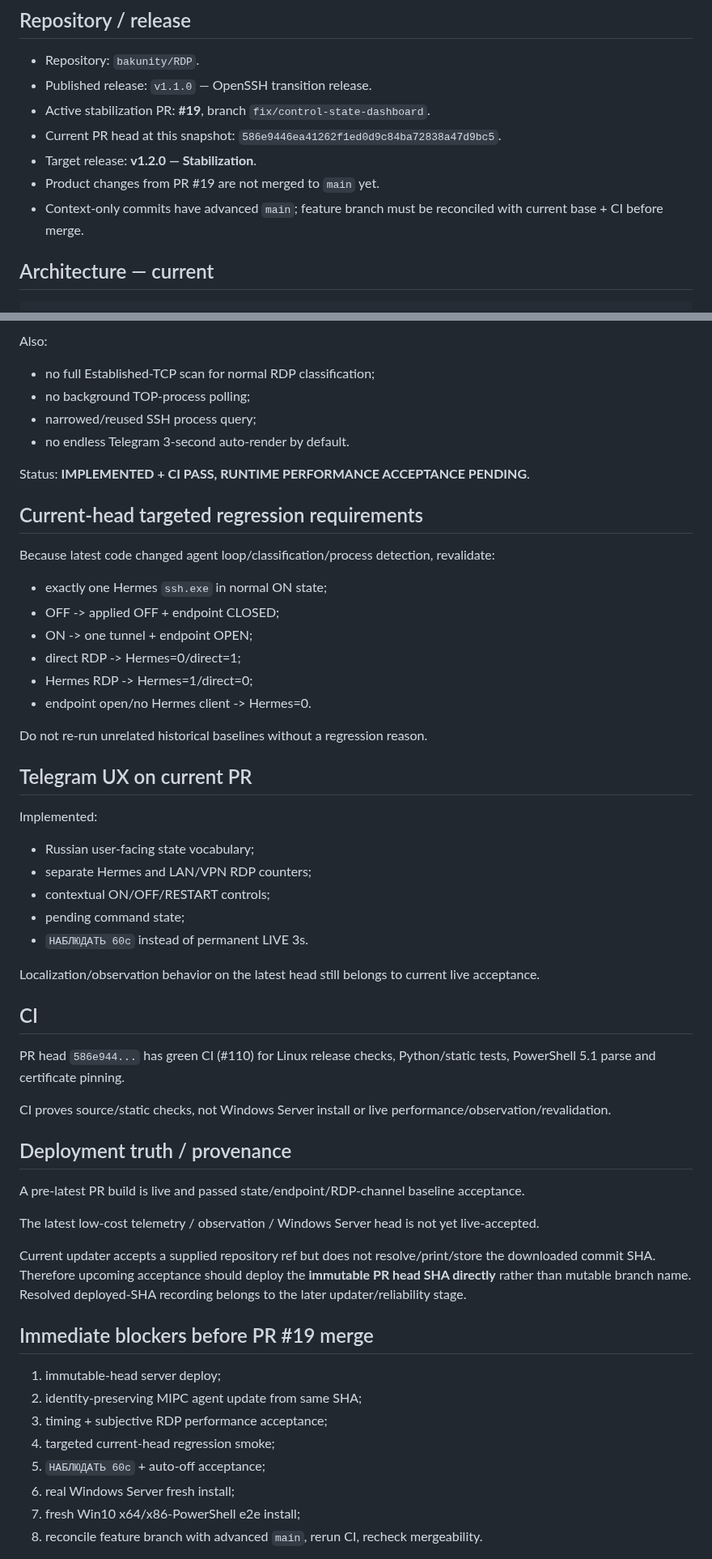
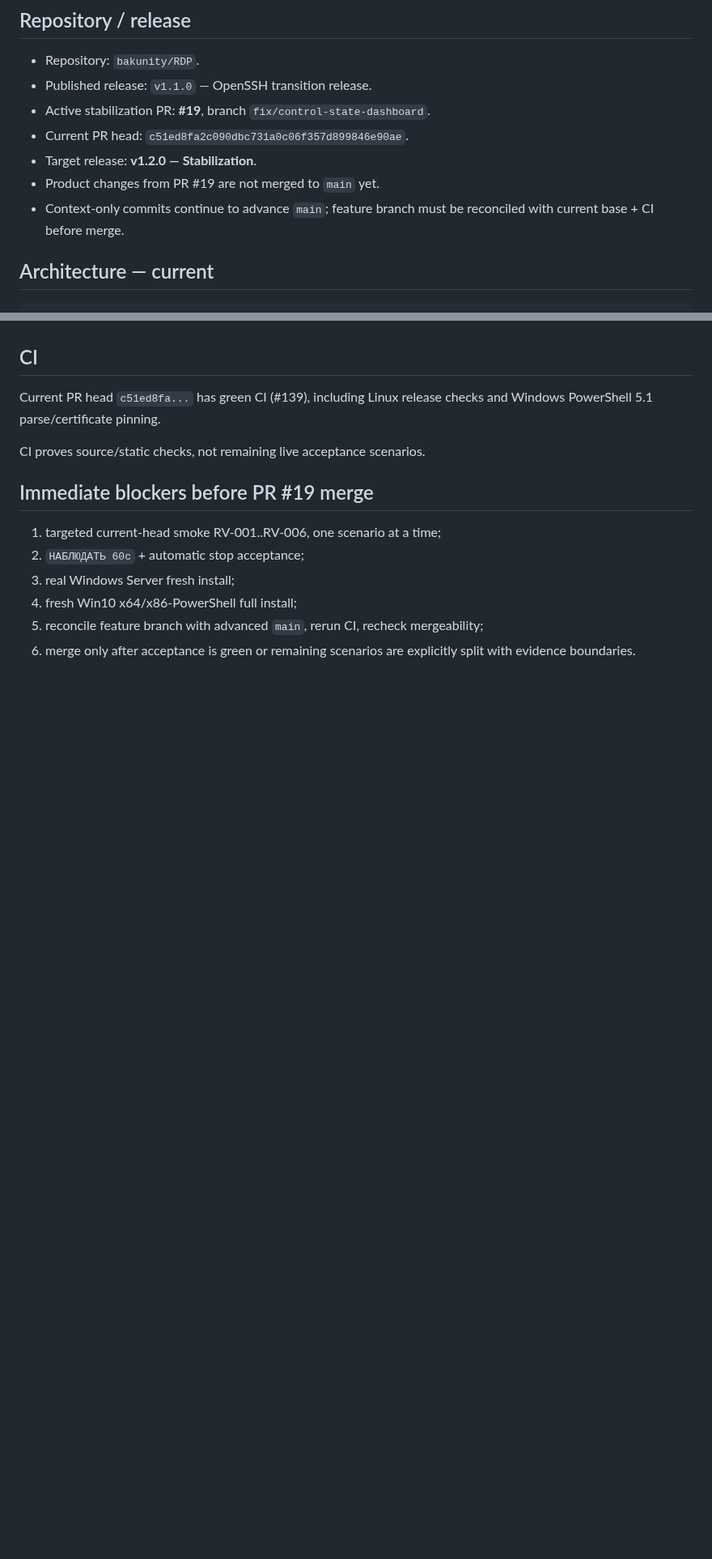
Before and after one commit to bakunity/RDP, a Markdown page: context/CURRENT_STATE.md, 2 parts joined by grey strips. Shown at 81% size. Rendered like a GitHub page; blank space fills up the shorter version.

Commit message:
context: refresh current stabilization snapshot

```diff
--- a/context/CURRENT_STATE.md
+++ b/context/CURRENT_STATE.md
@@ -9,10 +9,10 @@ For immediate operational truth read `ACTIVE_WORK.md`; for scenario-level proof/
 - Repository: `bakunity/RDP`.
 - Published release: `v1.1.0` — OpenSSH transition release.
 - Active stabilization PR: **#19**, branch `fix/control-state-dashboard`.
-- Current PR head at this snapshot: `586e9446ea41262f1ed0d9c84ba72838a47d9bc5`.
+- Current PR head: `c51ed8fa2c090dbc731a0c06f357d899846e90ae`.
 - Target release: **v1.2.0 — Stabilization**.
 - Product changes from PR #19 are not merged to `main` yet.
-- Context-only commits have advanced `main`; feature branch must be reconciled with current base + CI before merge.
+- Context-only commits continue to advance `main`; feature branch must be reconciled with current base + CI before merge.
 
 ## Architecture — current
 
@@ -149,59 +165,15 @@ then automatic stop
-Also:
-
-- no full Established-TCP scan for normal RDP classification;
-- no background TOP-process polling;
-- narrowed/reused SSH process query;
-- no endless Telegram 3-second auto-render by default.
-
-Status: **IMPLEMENTED + CI PASS, RUNTIME PERFORMANCE ACCEPTANCE PENDING**.
-
-## Current-head targeted regression requirements
-
-Because latest code changed agent loop/classification/process detection, revalidate:
-
-- exactly one Hermes `ssh.exe` in normal ON state;
-- OFF -> applied OFF + endpoint CLOSED;
-- ON -> one tunnel + endpoint OPEN;
-- direct RDP -> Hermes=0/direct=1;
-- Hermes RDP -> Hermes=1/direct=0;
-- endpoint open/no Hermes client -> Hermes=0.
-
-Do not re-run unrelated historical baselines without a regression reason.
-
-## Telegram UX on current PR
-
-Implemented:
-
-- Russian user-facing state vocabulary;
-- separate Hermes and LAN/VPN RDP counters;
-- contextual ON/OFF/RESTART controls;
-- pending command state;
-- `НАБЛЮДАТЬ 60с` instead of permanent LIVE 3s.
-
-Localization/observation behavior on the latest head still belongs to current live acceptance.
-
 ## CI
 
-PR head `586e944...` has green CI (#110) for Linux release checks, Python/static tests, PowerShell 5.1 parse and certificate pinning.
+Current PR head `c51ed8fa...` has green CI (#139), including Linux release checks and Windows PowerShell 5.1 parse/certificate pinning.
 
-CI proves source/static checks, not Windows Server install or live performance/observation/revalidation.
-
-## Deployment truth / provenance
-
-A pre-latest PR build is live and passed state/endpoint/RDP-channel baseline acceptance.
-
-The latest low-cost telemetry / observation / Windows Server head is not yet live-accepted.
-
-Current updater accepts a supplied repository ref but does not resolve/print/store the downloaded commit SHA. Therefore upcoming acceptance should deploy the **immutable PR head SHA directly** rather than mutable branch name. Resolved deployed-SHA recording belongs to the later updater/reliability stage.
+CI proves source/static checks, not remaining live acceptance scenarios.
 
 ## Immediate blockers before PR #19 merge
 
-1. immutable-head server deploy;
-2. identity-preserving MIPC agent update from same SHA;
-3. timing + subjective RDP performance acceptance;
-4. targeted current-head regression smoke;
-5. `НАБЛЮДАТЬ 60с` + auto-off acceptance;
-6. real Windows Server fresh install;
-7. fresh Win10 x64/x86-PowerShell e2e install;
-8. reconcile feature branch with advanced `main`, rerun CI, recheck mergeability.
+1. targeted current-head smoke RV-001..RV-006, one scenario at a time;
+2. `НАБЛЮДАТЬ 60с` + automatic stop acceptance;
+3. real Windows Server fresh install;
+4. fresh Win10 x64/x86-PowerShell full install;
+5. reconcile feature branch with advanced `main`, rerun CI, recheck mergeability;
+6. merge only after acceptance is green or remaining scenarios are explicitly split with evidence boundaries.
 
```
Also changed, not shown: other parts of context/CURRENT_STATE.md (+73 -75 lines).
